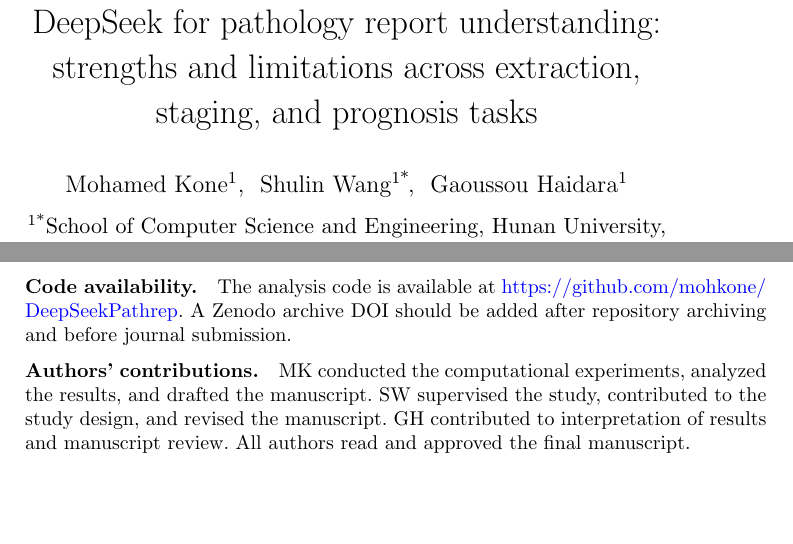
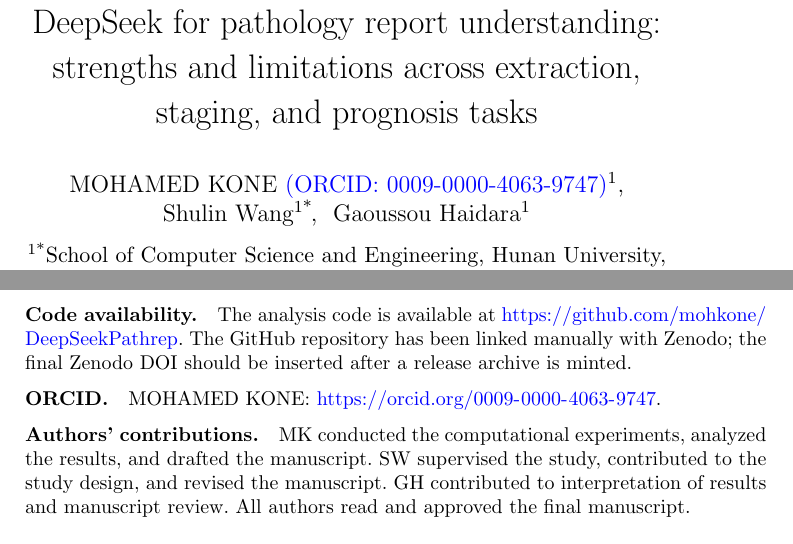
Before and after one commit to mohkone/DeepSeekPathrep, a LaTeX paper (sn-article-template/deepseek_pathrep_bmc.tex): two parts of pages 1 and 12 of 13, joined at a grey line, cut so that both start at the same text, the shorter picture padded with empty space. Compiled offline with pdfLaTeX.

Commit message:
Add ORCID and Zenodo availability note

```diff
--- a/sn-article-template/deepseek_pathrep_bmc.tex
+++ b/sn-article-template/deepseek_pathrep_bmc.tex
@@ -12,7 +12,7 @@
 
 \title[DeepSeek pathology report understanding]{DeepSeek for pathology report understanding: strengths and limitations across extraction, staging, and prognosis tasks}
 
-\author[1]{\fnm{Mohamed} \sur{Kone}}
+\author[1]{\fnm{MOHAMED} \sur{KONE} \href{https://orcid.org/0009-0000-4063-9747}{(ORCID: 0009-0000-4063-9747)}}\email{mohamed.kone.374@gmail.com}
 
 \author*[1]{\fnm{Shulin} \sur{Wang}}\email{books@hnu.edu.cn}
 
@@ -275,7 +275,11 @@
 
 \bmhead{Code availability}
 
-The analysis code is available at \url{https://github.com/mohkone/DeepSeekPathrep}. A Zenodo archive DOI should be added after repository archiving and before journal submission.
+The analysis code is available at \url{https://github.com/mohkone/DeepSeekPathrep}. The GitHub repository has been linked manually with Zenodo; the final Zenodo DOI should be inserted after a release archive is minted.
+
+\bmhead{ORCID}
+
+MOHAMED KONE: \url{https://orcid.org/0009-0000-4063-9747}.
 
 \bmhead{Authors' contributions}
 
```
Also changed, not shown: sn-article-template/deepseek_pathrep_bmc.tex (2 more changed lines).
